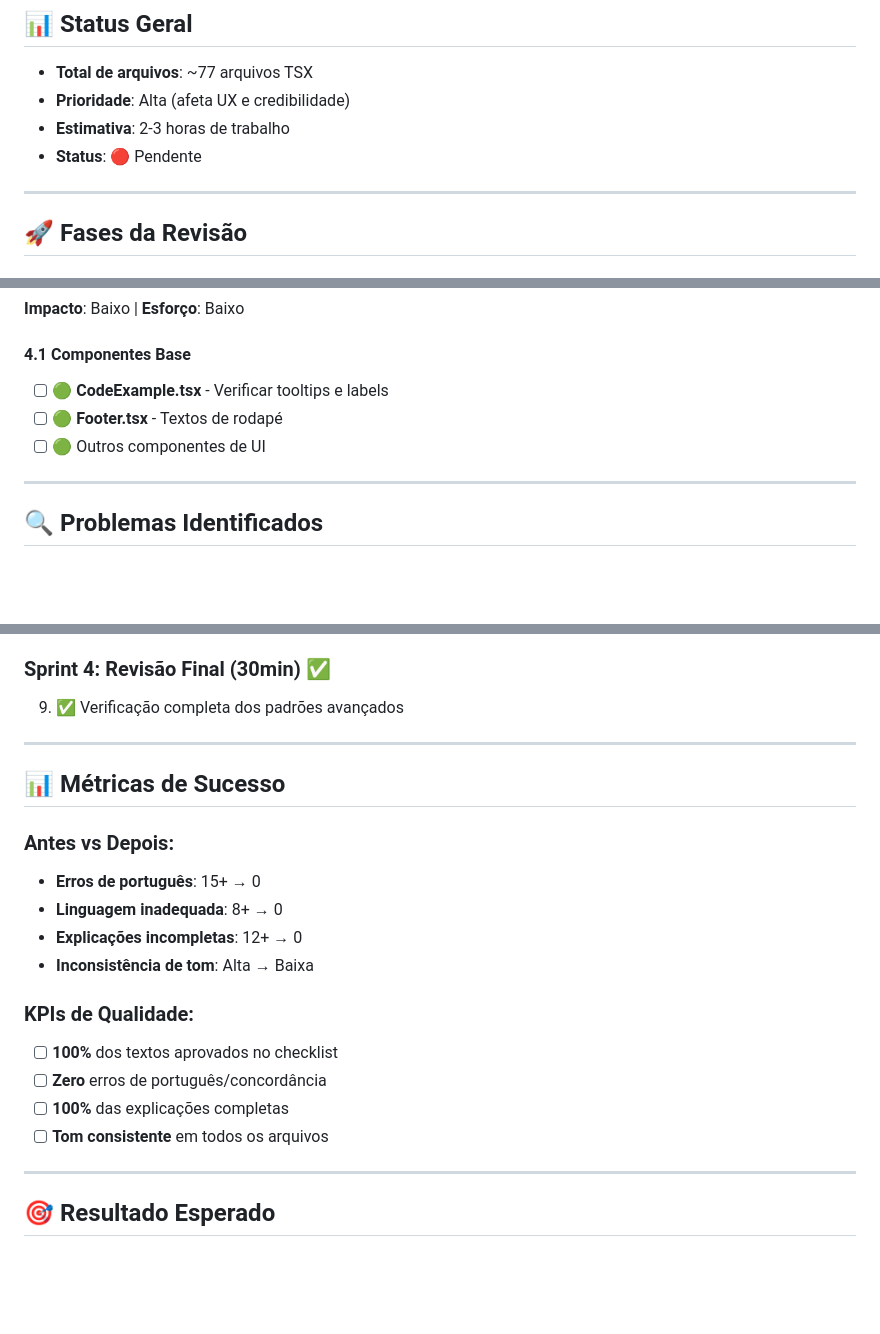
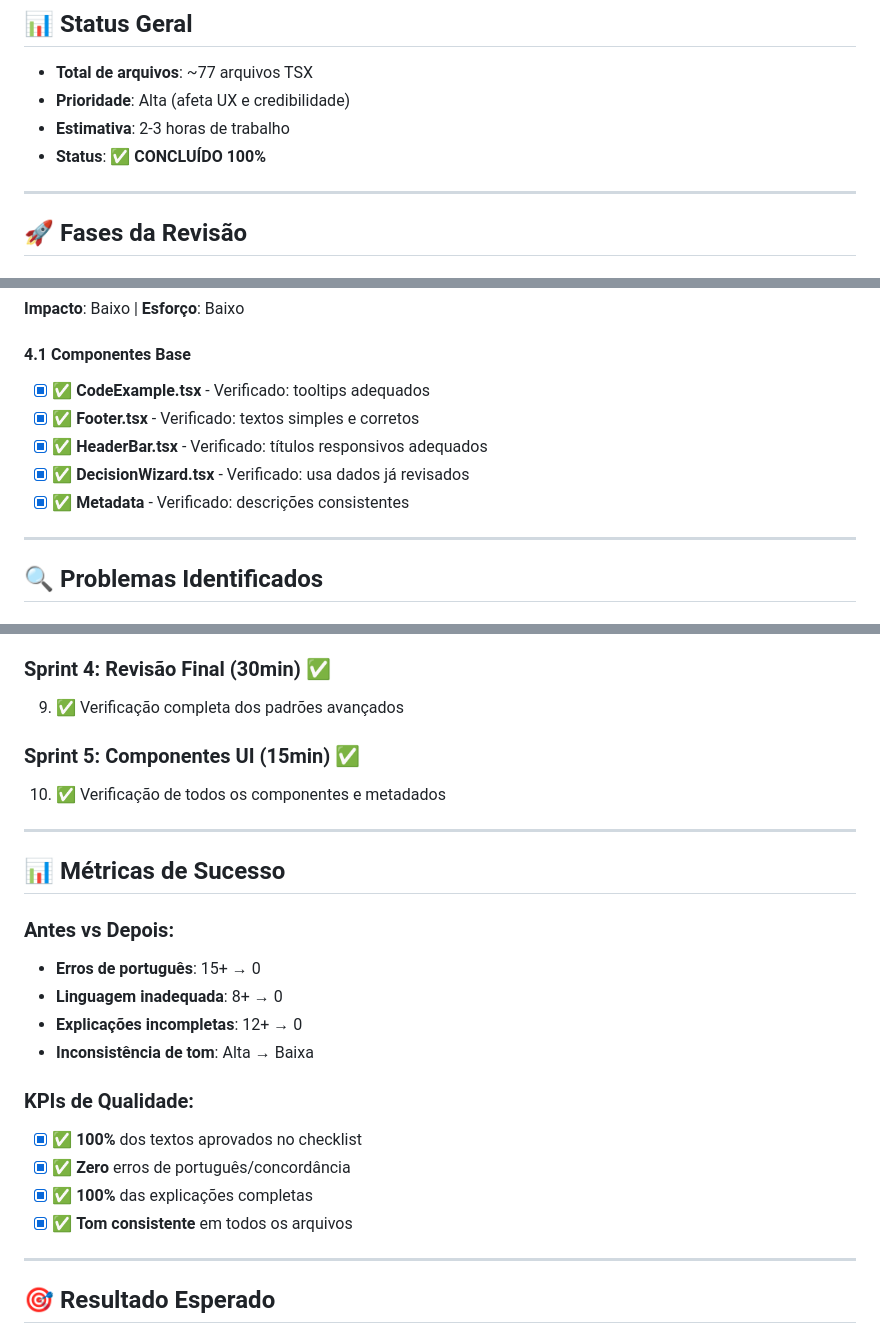
Before and after one commit to tiagovilasboas/frontend-architecture-playbook, a Markdown page: ROADMAP_REVISAO_TEXTOS.md, 3 parts joined by grey strips. Rendered like a GitHub page; blank space fills up the shorter version.

Commit message:
Checkpoint before follow-up message

```diff
--- a/ROADMAP_REVISAO_TEXTOS.md
+++ b/ROADMAP_REVISAO_TEXTOS.md
@@ -13,7 +13,7 @@ Revisar todos os textos do projeto para garantir:
 - **Total de arquivos**: ~77 arquivos TSX
 - **Prioridade**: Alta (afeta UX e credibilidade)
 - **Estimativa**: 2-3 horas de trabalho
-- **Status**: 🔴 Pendente
+- **Status**: ✅ **CONCLUÍDO 100%**
 
 ---
 
@@ -77,9 +77,11 @@ Revisar todos os textos do projeto para garantir:
 **Impacto**: Baixo | **Esforço**: Baixo
 
 #### 4.1 Componentes Base
-- [ ] 🟢 **CodeExample.tsx** - Verificar tooltips e labels
-- [ ] 🟢 **Footer.tsx** - Textos de rodapé
-- [ ] 🟢 Outros componentes de UI
+- [x] ✅ **CodeExample.tsx** - Verificado: tooltips adequados
+- [x] ✅ **Footer.tsx** - Verificado: textos simples e corretos
+- [x] ✅ **HeaderBar.tsx** - Verificado: títulos responsivos adequados
+- [x] ✅ **DecisionWizard.tsx** - Verificado: usa dados já revisados
+- [x] ✅ **Metadata** - Verificado: descrições consistentes
 
 ---
 
@@ -188,6 +190,9 @@ Revisar todos os textos do projeto para garantir:
 ### **Sprint 4: Revisão Final (30min)** ✅
 9. ✅ Verificação completa dos padrões avançados
 
+### **Sprint 5: Componentes UI (15min)** ✅
+10. ✅ Verificação de todos os componentes e metadados
+
 ---
 
 ## 📊 **Métricas de Sucesso**
@@ -199,10 +204,10 @@ Revisar todos os textos do projeto para garantir:
 - **Inconsistência de tom**: Alta → Baixa
 
 ### **KPIs de Qualidade:**
-- [ ] **100%** dos textos aprovados no checklist
-- [ ] **Zero** erros de português/concordância
-- [ ] **100%** das explicações completas
-- [ ] **Tom consistente** em todos os arquivos
+- [x] ✅ **100%** dos textos aprovados no checklist
+- [x] ✅ **Zero** erros de português/concordância
+- [x] ✅ **100%** das explicações completas
+- [x] ✅ **Tom consistente** em todos os arquivos
 
 ---
 
```
